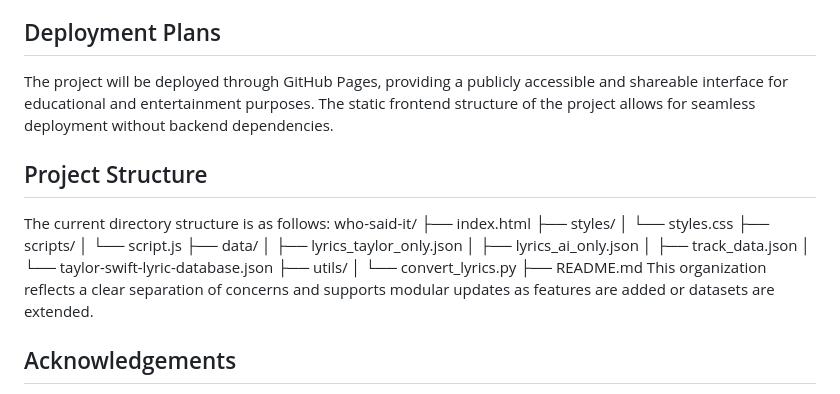
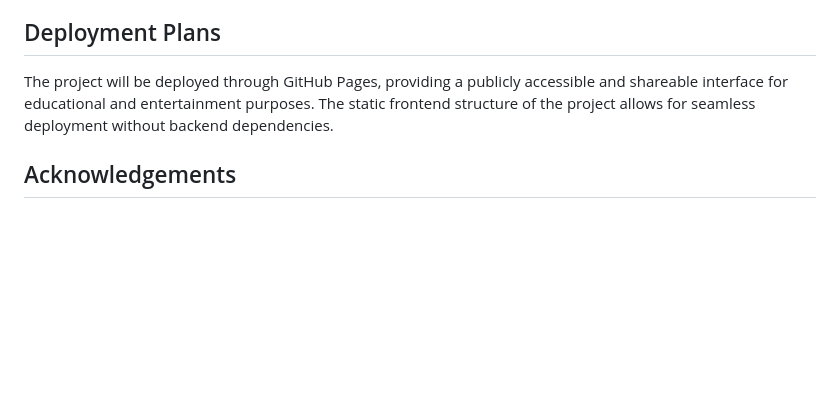
Before and after one commit to hishamissa/Taylor-Swift-or-AI-, a Markdown page: README.md, the part around the change. GitHub-like rendering; blank space fills up the shorter version.

```diff
--- a/README.md
+++ b/README.md
@@ -53,25 +53,6 @@ To support continued development, the following feature improvements are planned
 
 The project will be deployed through GitHub Pages, providing a publicly accessible and shareable interface for educational and entertainment purposes. The static frontend structure of the project allows for seamless deployment without backend dependencies.
 
-## Project Structure
-
-The current directory structure is as follows:
-who-said-it/
-├── index.html
-├── styles/
-│   └── styles.css
-├── scripts/
-│   └── script.js
-├── data/
-│   ├── lyrics_taylor_only.json
-│   ├── lyrics_ai_only.json
-│   ├── track_data.json
-│   └── taylor-swift-lyric-database.json
-├── utils/
-│   └── convert_lyrics.py
-├── README.md
-This organization reflects a clear separation of concerns and supports modular updates as features are added or datasets are extended.
-
 ## Acknowledgements
 
 Taylor Swift’s lyrical work provides the artistic foundation and inspiration for this project. The AI-generated content used here is produced solely for educational and experimental purposes. OpenAI’s GPT models were utilized for generating stylistically imitative lyrics under non-commercial use.
```
